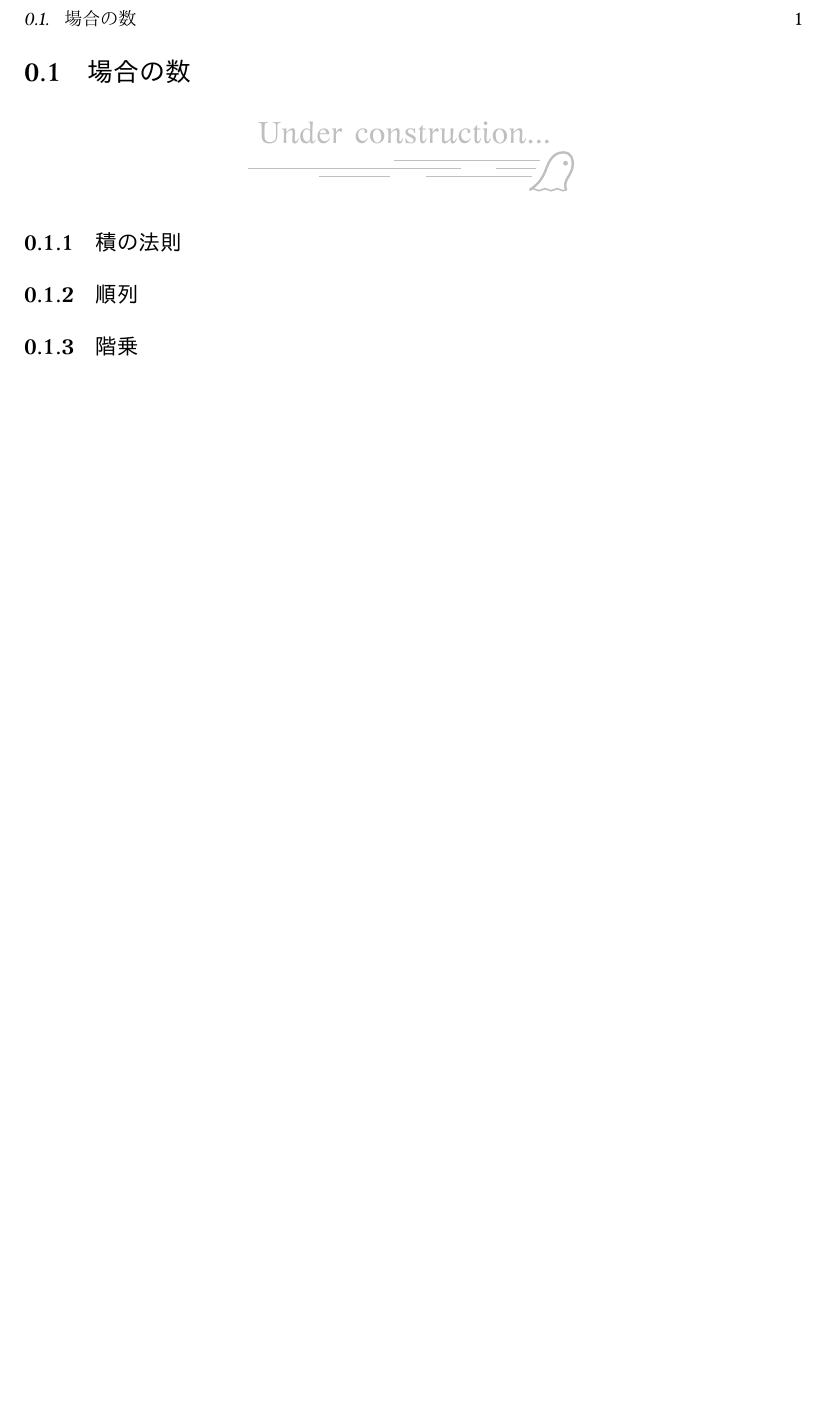
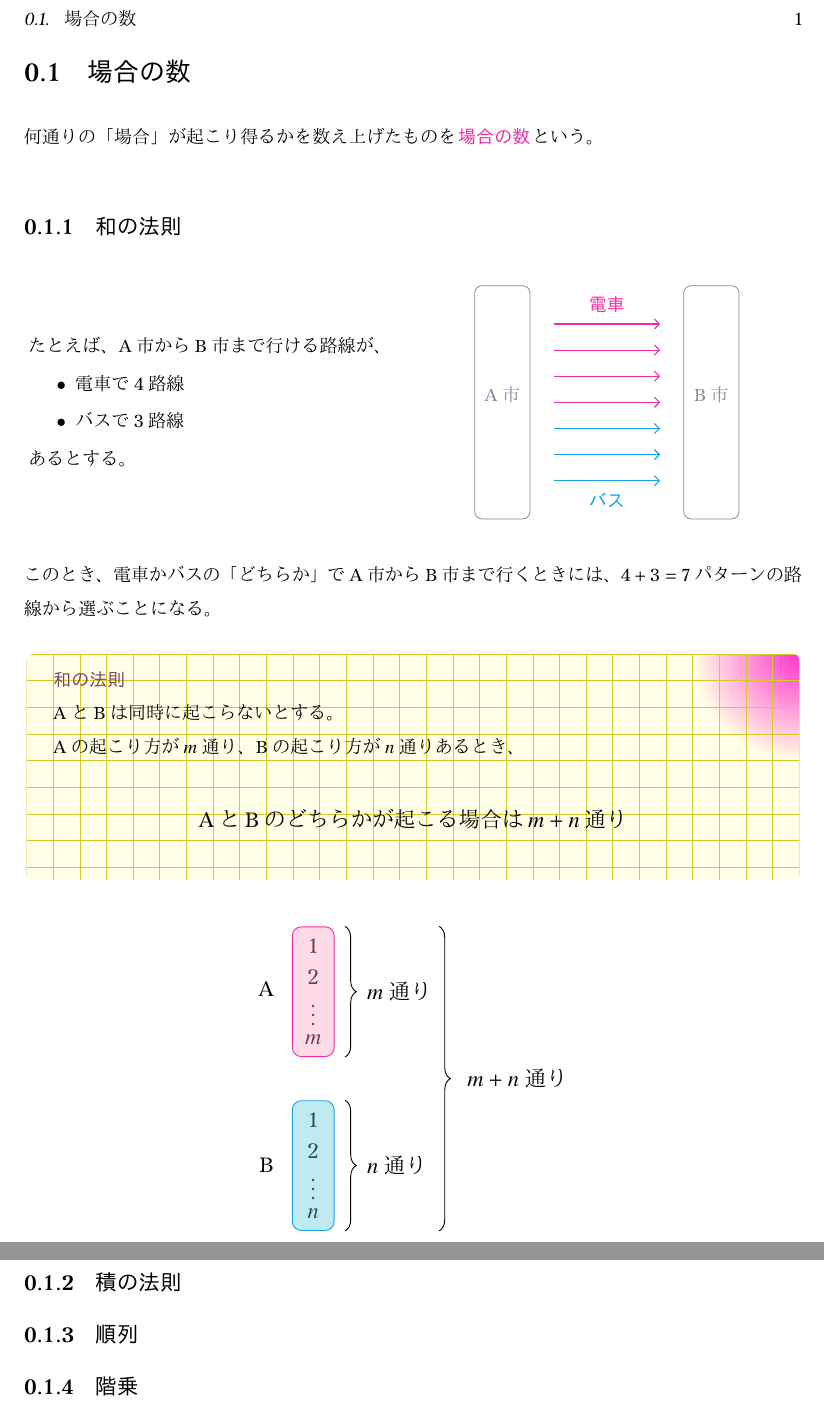
Before and after one commit to tetracalibers/latex-notes, a LaTeX document (math/basic/combination.tex): part of the page before the commit and two parts of pages 1 and 2 of 2 after it, the two joined at a grey line, cut so that both start at the same text, the shorter picture padded with empty space. The pictures show the PDF file math/basic/out/combination.pdf that the author committed with the source.

Commit message:
「和の法則」について書いた

```diff
--- a/math/basic/combination.tex
+++ b/math/basic/combination.tex
@@ -4,4 +4,62 @@
 
 \section{場合の数}
 
-\wip
+何通りの「場合」が起こり得るかを数え上げたものを\keyword{場合の数}という。
+
+\subsection{和の法則}
+
+\begin{figure}[h]
+  \centering
+  \begin{minipage}{0.49\columnwidth}
+    たとえば、A市からB市まで行ける路線が、
+    \begin{itemize}
+      \item 電車で4路線
+      \item バスで3路線
+    \end{itemize}
+    あるとする。
+  \end{minipage}
+  \begin{minipage}{0.49\columnwidth}
+    \centering
+    \begin{tikzpicture}
+      \def\gap{1.5em}
+      \def\arrowlen{2}
+
+      % 4本のピンクの矢印
+      \foreach \i in {1, 2, 3, 4} {
+        \draw [->, semithick, -Straight Barb, Rhodamine] (0, -\gap*\i) -- ++(\arrowlen, 0);
+
+        % 1本目の矢印の上中央に「電車」
+        \ifnum\i=1
+          \node [above=0.25em, Rhodamine] (first) at (\arrowlen/2, -\gap*\i) {\bfseries 電車};
+        \fi
+      }
+      % 3本の青の矢印
+      \foreach \i in {5, 6, 7} {
+        \draw [->, semithick, -Straight Barb, Cerulean] (0, -\gap*\i) -- ++(\arrowlen, 0);
+
+        % 最後の矢印の上中央に「バス」
+        \ifnum\i=7
+          \node [below=0.25em, Cerulean] (last) at (\arrowlen/2, -\gap*\i) {\bfseries バス};
+        \fi
+      }
+
+      % 7本の矢印を囲む箱を、矢印の左にずらして描く
+      \node [draw, lightslategray, rounded corners, fit={(first) (last)}, minimum width=2em, inner sep=0.2em, xshift=-6em] (cityA) {A市};
+      \node [draw, lightslategray, rounded corners, fit={(first) (last)}, minimum width=2em, inner sep=0.2em, xshift=6em] (cityB) {B市};
+    \end{tikzpicture}
+  \end{minipage}
+\end{figure}
+
+このとき、電車かバスの「どちらか」でA市からB市まで行くときには、$4 + 3 = 7$パターンの路線から選ぶことになる。
+
+\begin{theorem}{和の法則}\quad\\
+  AとBは同時に起こらないとする。
+
+  Aの起こり方が$m$通り、Bの起こり方が$n$通りあるとき、
+  \begin{spacebox}
+    \large
+    \begin{center}
+      AとBのどちらかが起こる場合は$m + n$通り
+    \end{center}
+  \end{spacebox}
+\end{theorem}
@@ -8,3 +100,6 @@
+    \end{tikzpicture}
+  }
+\end{center}
 
 \subsection{積の法則}
 
```
Also changed, not shown: math/basic/out/combination.pdf, math/basic/combination.tex (34 more changed lines).
